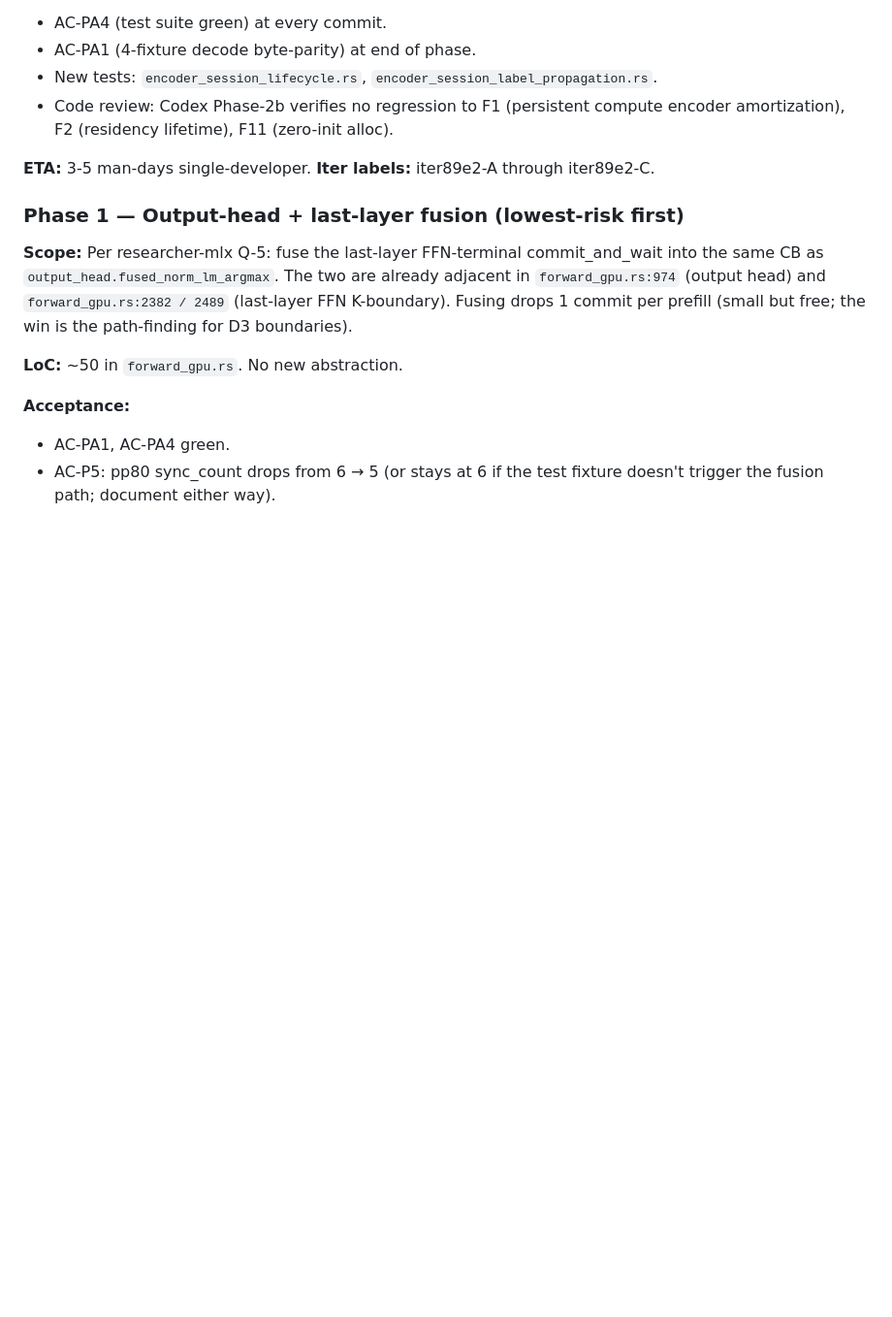
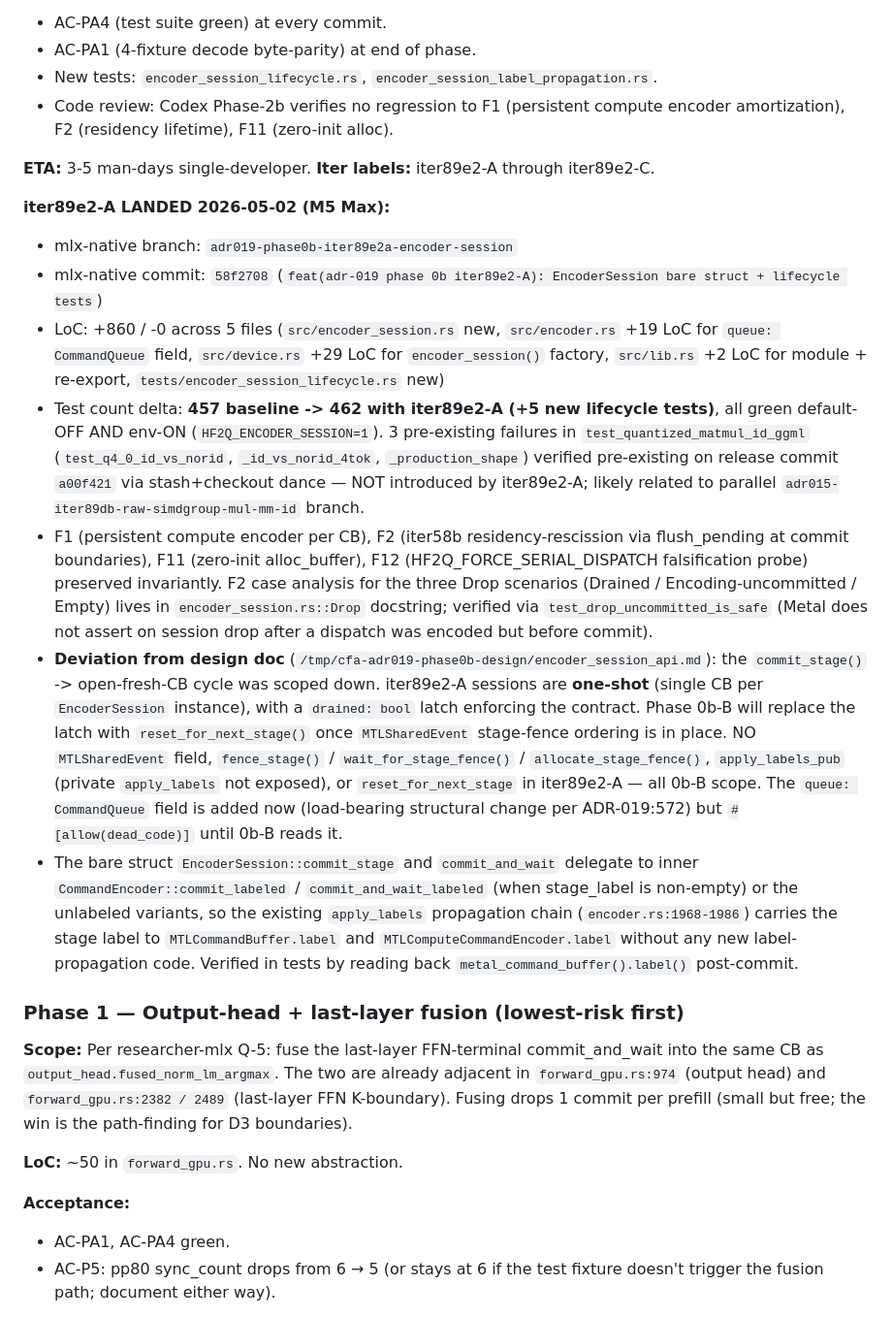
Before and after one commit to robertelee78/hf2q, a Markdown page: docs/ADR-019-mlx-native-encoder-architecture.md, the part around the change. Shown at 97% size. Rendered like a GitHub page; blank space fills up the shorter version.

Commit message:
docs(adr-019 phase 0b iter89e2-A): EncoderSession scaffold landed
mlx-native branch adr019-phase0b-iter89e2a-encoder-session at SHA
58f2708 ships the EncoderSession bare struct + 5 lifecycle tests
behind HF2Q_ENCODER_SESSION=1 (default OFF; zero behavior change).

Test count: 457 -> 462 (+5 new), all green default-OFF AND env-ON.
F1, F2, F11, F12 fences preserved invariantly per design doc Section 2
mapping. Phase 0b-B (residency surface + MTLEvent stage-fence) and
0b-C (label propagation broadening) queued for follow-up; design-doc
deviation (one-shot session vs reset_for_next_stage) is documented in
both the ADR-019 LANDED subsection and the mlx-native commit message.

Pre-existing 3 test_quantized_matmul_id_ggml failures present on
release commit a00f421 verified NOT introduced by iter89e2-A.

```diff
--- a/docs/ADR-019-mlx-native-encoder-architecture.md
+++ b/docs/ADR-019-mlx-native-encoder-architecture.md
@@ -581,6 +581,15 @@ Phased, gated, with parity per increment. Each phase ships behind its own env ga
 
 **ETA:** 3-5 man-days single-developer. **Iter labels:** iter89e2-A through iter89e2-C.
 
+**iter89e2-A LANDED 2026-05-02 (M5 Max):**
+- mlx-native branch: `adr019-phase0b-iter89e2a-encoder-session`
+- mlx-native commit: `58f2708` (`feat(adr-019 phase 0b iter89e2-A): EncoderSession bare struct + lifecycle tests`)
+- LoC: +860 / -0 across 5 files (`src/encoder_session.rs` new, `src/encoder.rs` +19 LoC for `queue: CommandQueue` field, `src/device.rs` +29 LoC for `encoder_session()` factory, `src/lib.rs` +2 LoC for module + re-export, `tests/encoder_session_lifecycle.rs` new)
+- Test count delta: **457 baseline -> 462 with iter89e2-A (+5 new lifecycle tests)**, all green default-OFF AND env-ON (`HF2Q_ENCODER_SESSION=1`). 3 pre-existing failures in `test_quantized_matmul_id_ggml` (`test_q4_0_id_vs_norid`, `_id_vs_norid_4tok`, `_production_shape`) verified pre-existing on release commit `a00f421` via stash+checkout dance — NOT introduced by iter89e2-A; likely related to parallel `adr015-iter89db-raw-simdgroup-mul-mm-id` branch.
+- F1 (persistent compute encoder per CB), F2 (iter58b residency-rescission via flush_pending at commit boundaries), F11 (zero-init alloc_buffer), F12 (HF2Q_FORCE_SERIAL_DISPATCH falsification probe) preserved invariantly. F2 case analysis for the three Drop scenarios (Drained / Encoding-uncommitted / Empty) lives in `encoder_session.rs::Drop` docstring; verified via `test_drop_uncommitted_is_safe` (Metal does not assert on session drop after a dispatch was encoded but before commit).
+- **Deviation from design doc** (`/tmp/cfa-adr019-phase0b-design/encoder_session_api.md`): the `commit_stage()` -> open-fresh-CB cycle was scoped down. iter89e2-A sessions are **one-shot** (single CB per `EncoderSession` instance), with a `drained: bool` latch enforcing the contract. Phase 0b-B will replace the latch with `reset_for_next_stage()` once `MTLSharedEvent` stage-fence ordering is in place. NO `MTLSharedEvent` field, `fence_stage()` / `wait_for_stage_fence()` / `allocate_stage_fence()`, `apply_labels_pub` (private `apply_labels` not exposed), or `reset_for_next_stage` in iter89e2-A — all 0b-B scope. The `queue: CommandQueue` field is added now (load-bearing structural change per ADR-019:572) but `#[allow(dead_code)]` until 0b-B reads it.
+- The bare struct `EncoderSession::commit_stage` and `commit_and_wait` delegate to inner `CommandEncoder::commit_labeled` / `commit_and_wait_labeled` (when stage_label is non-empty) or the unlabeled variants, so the existing `apply_labels` propagation chain (`encoder.rs:1968-1986`) carries the stage label to `MTLCommandBuffer.label` and `MTLComputeCommandEncoder.label` without any new label-propagation code. Verified in tests by reading back `metal_command_buffer().label()` post-commit.
+
 ### Phase 1 — Output-head + last-layer fusion (lowest-risk first)
 
 **Scope:** Per researcher-mlx Q-5: fuse the last-layer FFN-terminal commit_and_wait into the same CB as `output_head.fused_norm_lm_argmax`. The two are already adjacent in `forward_gpu.rs:974` (output head) and `forward_gpu.rs:2382 / 2489` (last-layer FFN K-boundary). Fusing drops 1 commit per prefill (small but free; the win is the path-finding for D3 boundaries).
```
